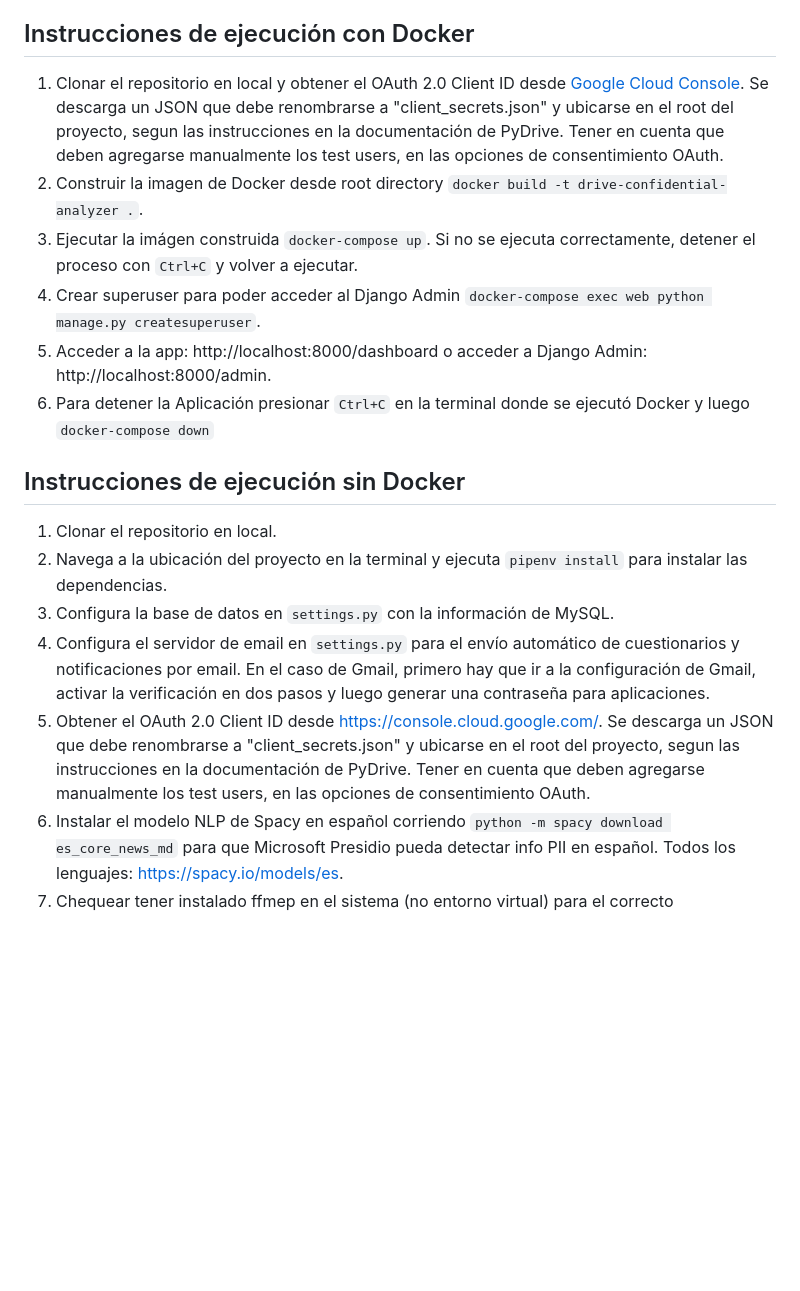
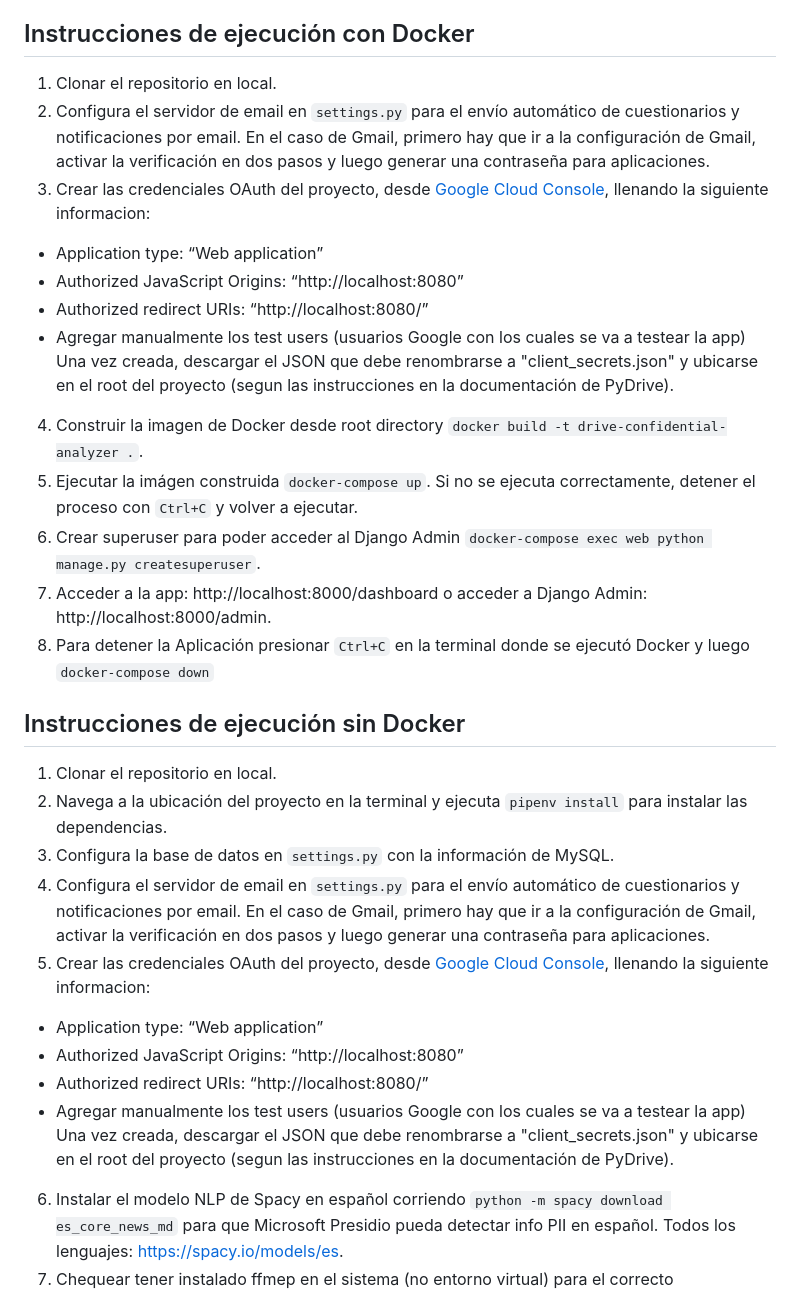
Before and after one commit to tomfenoglio/drive-confidential-analyzer, a Markdown page: README.md, the part around the change. GitHub-like rendering; blank space fills up the shorter version.

```diff
--- a/README.md
+++ b/README.md
@@ -9,12 +9,19 @@ Es una app desarrollada en Django (Python) para analizar archivos de una unidad
 
 ## Instrucciones de ejecución con Docker
 
-1. Clonar el repositorio en local y obtener el OAuth 2.0 Client ID desde [Google Cloud Console](https://console.cloud.google.com/). Se descarga un JSON que debe renombrarse a "client_secrets.json" y ubicarse en el root del proyecto, segun las instrucciones en la documentación de PyDrive. Tener en cuenta que deben agregarse manualmente los test users, en las opciones de consentimiento OAuth.
-2. Construir la imagen de Docker desde root directory `docker build -t drive-confidential-analyzer .`.
-3. Ejecutar la imágen construida `docker-compose up`. Si no se ejecuta correctamente, detener el proceso con `Ctrl+C` y volver a ejecutar.
-4. Crear superuser para poder acceder al Django Admin `docker-compose exec web python manage.py createsuperuser`.
-5. Acceder a la app: http://localhost:8000/dashboard o acceder a Django Admin: http://localhost:8000/admin.
-6. Para detener la Aplicación presionar `Ctrl+C` en la terminal donde se ejecutó Docker y luego `docker-compose down`
+1. Clonar el repositorio en local.
+2. Configura el servidor de email en `settings.py` para el envío automático de cuestionarios y notificaciones por email. En el caso de Gmail, primero hay que ir a la configuración de Gmail, activar la verificación en dos pasos y luego generar una contraseña para aplicaciones.
+3. Crear las credenciales OAuth del proyecto, desde [Google Cloud Console](https://console.cloud.google.com/apis/credentials/oauthclient/), llenando la siguiente informacion:
+- Application type: “Web application”
+- Authorized JavaScript Origins: “http://localhost:8080”
+- Authorized redirect URIs: “http://localhost:8080/”
+- Agregar manualmente los test users (usuarios Google con los cuales se va a testear la app)
+Una vez creada, descargar el JSON que debe renombrarse a "client_secrets.json" y ubicarse en el root del proyecto (segun las instrucciones en la documentación de PyDrive).
+4. Construir la imagen de Docker desde root directory `docker build -t drive-confidential-analyzer .`.
+5. Ejecutar la imágen construida `docker-compose up`. Si no se ejecuta correctamente, detener el proceso con `Ctrl+C` y volver a ejecutar.
+6. Crear superuser para poder acceder al Django Admin `docker-compose exec web python manage.py createsuperuser`.
+7. Acceder a la app: http://localhost:8000/dashboard o acceder a Django Admin: http://localhost:8000/admin.
+8. Para detener la Aplicación presionar `Ctrl+C` en la terminal donde se ejecutó Docker y luego `docker-compose down`
 
 
 ## Instrucciones de ejecución sin Docker
@@ -23,7 +30,12 @@ Es una app desarrollada en Django (Python) para analizar archivos de una unidad
 2. Navega a la ubicación del proyecto en la terminal y ejecuta `pipenv install` para instalar las dependencias.
 3. Configura la base de datos en `settings.py` con la información de MySQL.
 4. Configura el servidor de email en `settings.py` para el envío automático de cuestionarios y notificaciones por email. En el caso de Gmail, primero hay que ir a la configuración de Gmail, activar la verificación en dos pasos y luego generar una contraseña para aplicaciones.
-5. Obtener el OAuth 2.0 Client ID desde https://console.cloud.google.com/. Se descarga un JSON que debe renombrarse a "client_secrets.json" y ubicarse en el root del proyecto, segun las instrucciones en la documentación de PyDrive. Tener en cuenta que deben agregarse manualmente los test users, en las opciones de consentimiento OAuth.
+5. Crear las credenciales OAuth del proyecto, desde [Google Cloud Console](https://console.cloud.google.com/apis/credentials/oauthclient/), llenando la siguiente informacion:
+- Application type: “Web application”
+- Authorized JavaScript Origins: “http://localhost:8080”
+- Authorized redirect URIs: “http://localhost:8080/”
+- Agregar manualmente los test users (usuarios Google con los cuales se va a testear la app)
+Una vez creada, descargar el JSON que debe renombrarse a "client_secrets.json" y ubicarse en el root del proyecto (segun las instrucciones en la documentación de PyDrive).
 6. Instalar el modelo NLP de Spacy en español corriendo `python -m spacy download es_core_news_md` para que Microsoft Presidio pueda detectar info PII en español. Todos los lenguajes: https://spacy.io/models/es.
 7. Chequear tener instalado ffmep en el sistema (no entorno virtual) para el correcto funcionamiento de la libreria PyDub.
 8. Activa el entorno virtual con `pipenv shell` y ejecuta las migraciones con `python3 manage.py migrate`.
```
